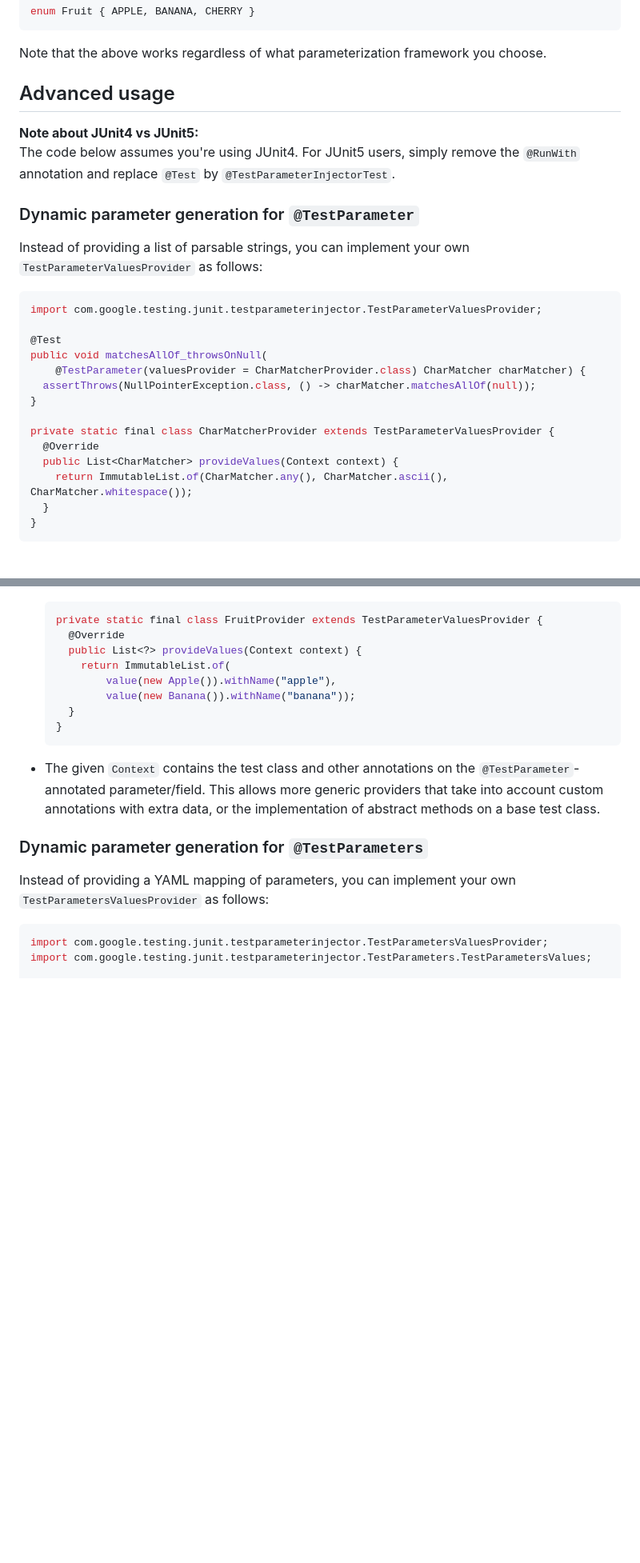
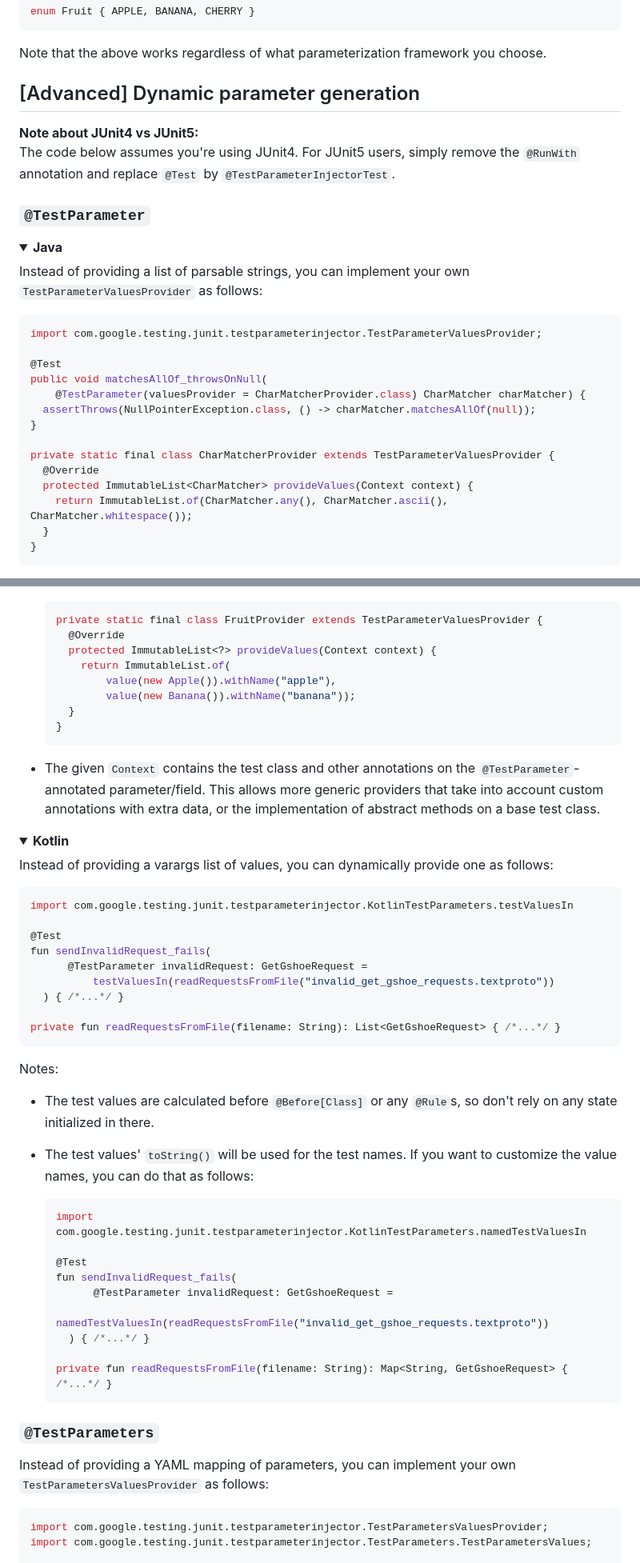
Before and after one commit to google/TestParameterInjector, a Markdown page: README.md, 2 parts joined by grey strips. Shown at 80% size. Rendered like a GitHub page; folded sections open; blank space fills up the shorter version.

Commit message:
README: Dynamic parameter generation for @TestParameter: Add Kotlin variant

````diff
--- a/README.md
+++ b/README.md
@@ -521,13 +521,16 @@ enum Fruit { APPLE, BANANA, CHERRY }
 Note that the above works regardless of what parameterization framework you
 choose.
 
-## Advanced usage
+## [Advanced] Dynamic parameter generation
 
 **Note about JUnit4 vs JUnit5:**<br />
 The code below assumes you're using JUnit4. For JUnit5 users, simply remove the
 `@RunWith` annotation and replace `@Test` by `@TestParameterInjectorTest`.
 
-### Dynamic parameter generation for `@TestParameter`
+### `@TestParameter`
+
+<details>
+<summary><b>Java</b></summary>
 
 Instead of providing a list of parsable strings, you can implement your own
 `TestParameterValuesProvider` as follows:
@@ -543,7 +546,7 @@ public void matchesAllOf_throwsOnNull(
 
 private static final class CharMatcherProvider extends TestParameterValuesProvider {
   @Override
-  public List<CharMatcher> provideValues(Context context) {
+  protected ImmutableList<CharMatcher> provideValues(Context context) {
     return ImmutableList.of(CharMatcher.any(), CharMatcher.ascii(), CharMatcher.whitespace());
   }
 }
@@ -562,7 +565,7 @@ Notes:
     ```java
     private static final class FruitProvider extends TestParameterValuesProvider {
       @Override
-      public List<?> provideValues(Context context) {
+      protected ImmutableList<?> provideValues(Context context) {
         return ImmutableList.of(
             value(new Apple()).withName("apple"),
             value(new Banana()).withName("banana"));
@@ -575,7 +578,47 @@ Notes:
     providers that take into account custom annotations with extra data, or the
     implementation of abstract methods on a base test class.
 
-### Dynamic parameter generation for `@TestParameters`
+</details>
+<details>
+<summary><b>Kotlin</b></summary>
+
+Instead of providing a varargs list of values, you can dynamically provide one
+as follows:
+
+```kotlin
+import com.google.testing.junit.testparameterinjector.KotlinTestParameters.testValuesIn
+
+@Test
+fun sendInvalidRequest_fails(
+      @TestParameter invalidRequest: GetGshoeRequest =
+          testValuesIn(readRequestsFromFile("invalid_get_gshoe_requests.textproto"))
+  ) { /*...*/ }
+
+private fun readRequestsFromFile(filename: String): List<GetGshoeRequest> { /*...*/ }
+```
+
+Notes:
+
+-   The test values are calculated before `@Before[Class]` or any `@Rule`s, so
+    don't rely on any state initialized in there.
+-   The test values' `toString()` will be used for the test names. If you want
+    to customize the value names, you can do that as follows:
+
+    ```kotlin
+    import com.google.testing.junit.testparameterinjector.KotlinTestParameters.namedTestValuesIn
+
+    @Test
+    fun sendInvalidRequest_fails(
+          @TestParameter invalidRequest: GetGshoeRequest =
+              namedTestValuesIn(readRequestsFromFile("invalid_get_gshoe_requests.textproto"))
+      ) { /*...*/ }
+
+    private fun readRequestsFromFile(filename: String): Map<String, GetGshoeRequest> { /*...*/ }
+    ```
+
+</details>
+
+### `@TestParameters`
 
 Instead of providing a YAML mapping of parameters, you can implement your own
 `TestParametersValuesProvider` as follows:
````
